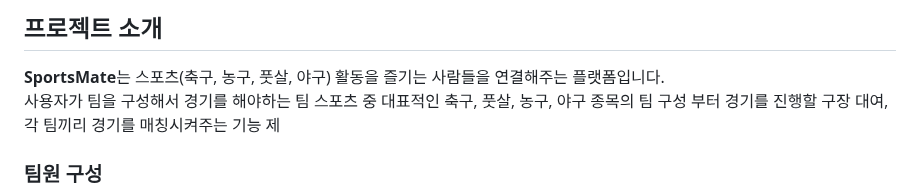
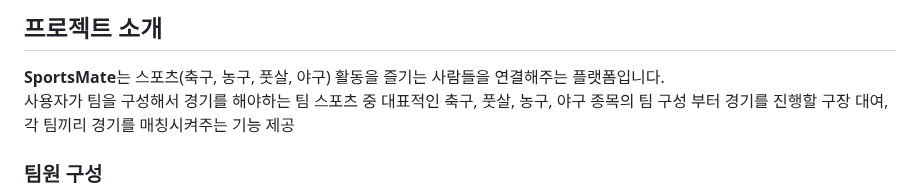
Before and after one commit to KimMJ0964/SportsMate-Server, a Markdown page: README.md, the part around the change. Drawn GitHub-style.

```diff
--- a/README.md
+++ b/README.md
@@ -11,7 +11,7 @@
 ## 프로젝트 소개
 
 **SportsMate**는 스포츠(축구, 농구, 풋살, 야구) 활동을 즐기는 사람들을 연결해주는 플랫폼입니다.
-사용자가 팀을 구성해서 경기를 해야하는 팀 스포츠 중 대표적인 축구, 풋살, 농구, 야구 종목의 팀 구성 부터 경기를 진행할 구장 대여, 각 팀끼리 경기를 매칭시켜주는 기능 제
+사용자가 팀을 구성해서 경기를 해야하는 팀 스포츠 중 대표적인 축구, 풋살, 농구, 야구 종목의 팀 구성 부터 경기를 진행할 구장 대여, 각 팀끼리 경기를 매칭시켜주는 기능 제공
 
 ### 팀원 구성
 - **이철규**: PM
```
